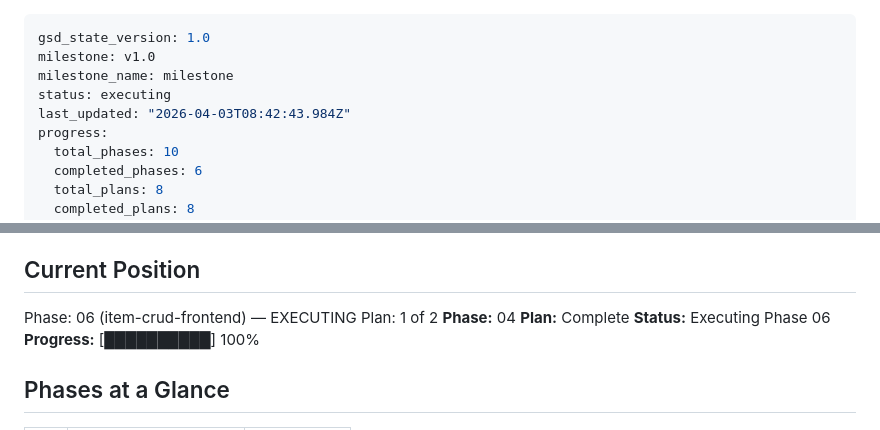
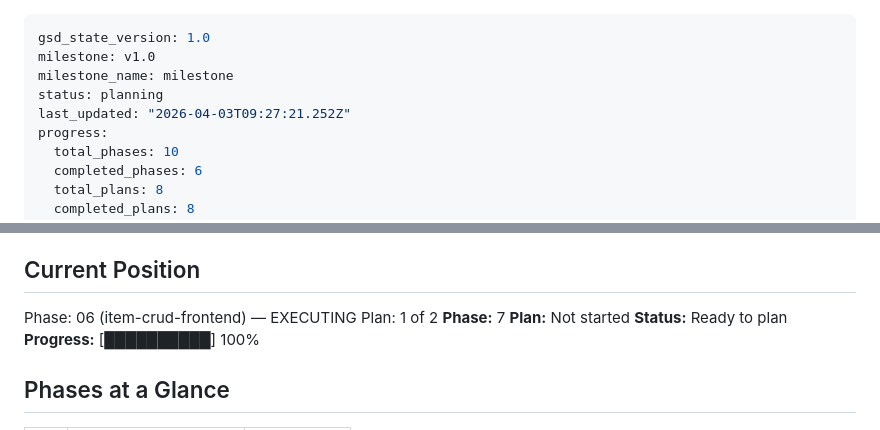
Before and after one commit to richie-tt/screws-box, a Markdown page: .planning/STATE.md, 2 parts joined by grey strips. GitHub-like rendering.

Commit message:
docs(phase-06): complete phase execution
Co-Authored-By: Claude Opus 4.6 (1M context) <noreply@anthropic.com>

```diff
--- a/.planning/STATE.md
+++ b/.planning/STATE.md
@@ -2,8 +2,8 @@
 gsd_state_version: 1.0
 milestone: v1.0
 milestone_name: milestone
-status: executing
-last_updated: "2026-04-03T08:42:43.984Z"
+status: planning
+last_updated: "2026-04-03T09:27:21.252Z"
 progress:
   total_phases: 10
   completed_phases: 6
@@ -24,9 +24,9 @@ progress:
 
 Phase: 06 (item-crud-frontend) — EXECUTING
 Plan: 1 of 2
-**Phase:** 04
-**Plan:** Complete
-**Status:** Executing Phase 06
+**Phase:** 7
+**Plan:** Not started
+**Status:** Ready to plan
 **Progress:** [██████████] 100%
 
 ## Phases at a Glance
```
Also changed, not shown: 1 other file.
